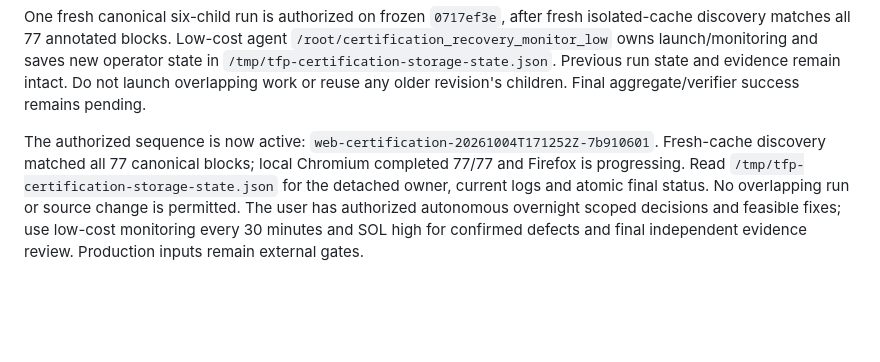
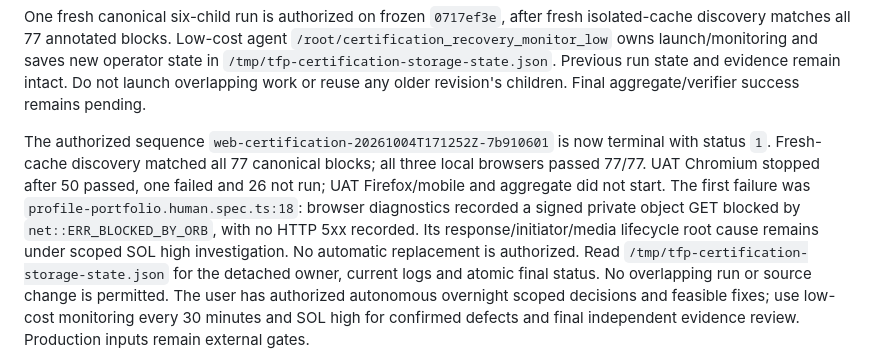
Before and after one commit to mrgauravgupt/tfp-main-orchestator, a Markdown page: docs/operations/CREDENTIAL_FREE_RELEASE_CHECKPOINT.md, the part around the change. GitHub-like rendering; blank space fills up the shorter version.

Commit message:
docs(qa): preserve first UAT profile media ORB failure

```diff
--- a/docs/operations/CREDENTIAL_FREE_RELEASE_CHECKPOINT.md
+++ b/docs/operations/CREDENTIAL_FREE_RELEASE_CHECKPOINT.md
@@ -135,9 +135,14 @@ operator state in `/tmp/tfp-certification-storage-state.json`. Previous run
 state and evidence remain intact. Do not launch overlapping work or reuse any
 older revision's children. Final aggregate/verifier success remains pending.
 
-The authorized sequence is now active:
-`web-certification-20261004T171252Z-7b910601`. Fresh-cache discovery matched all
-77 canonical blocks; local Chromium completed 77/77 and Firefox is progressing.
+The authorized sequence `web-certification-20261004T171252Z-7b910601` is now
+terminal with status `1`. Fresh-cache discovery matched all 77 canonical blocks;
+all three local browsers passed 77/77. UAT Chromium stopped after 50 passed,
+one failed and 26 not run; UAT Firefox/mobile and aggregate did not start.
+The first failure was `profile-portfolio.human.spec.ts:18`: browser diagnostics
+recorded a signed private object GET blocked by `net::ERR_BLOCKED_BY_ORB`, with
+no HTTP 5xx recorded. Its response/initiator/media lifecycle root cause remains
+under scoped SOL high investigation. No automatic replacement is authorized.
 Read `/tmp/tfp-certification-storage-state.json` for the detached owner, current
 logs and atomic final status. No overlapping run or source change is permitted.
 The user has authorized autonomous overnight scoped decisions and feasible fixes;
```
